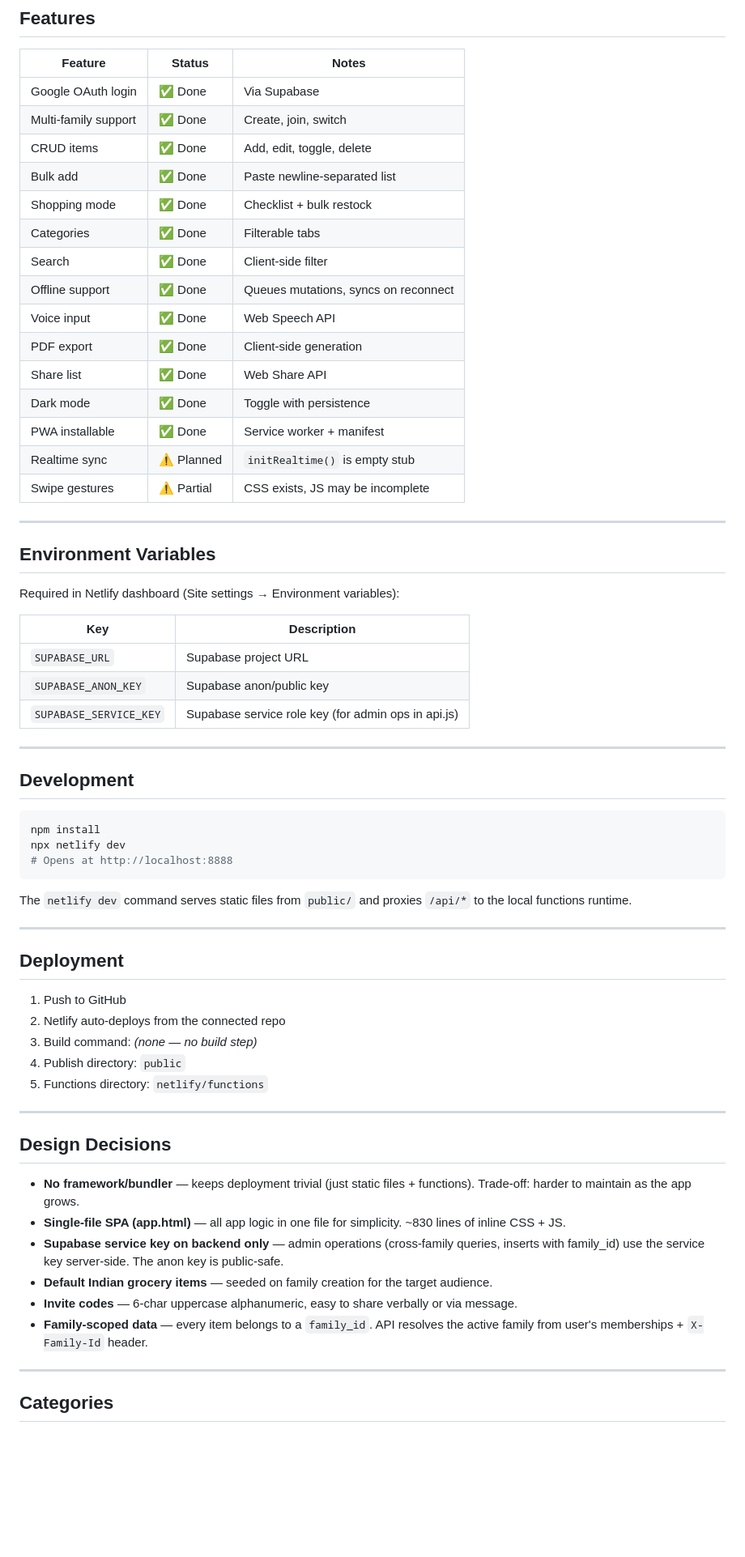
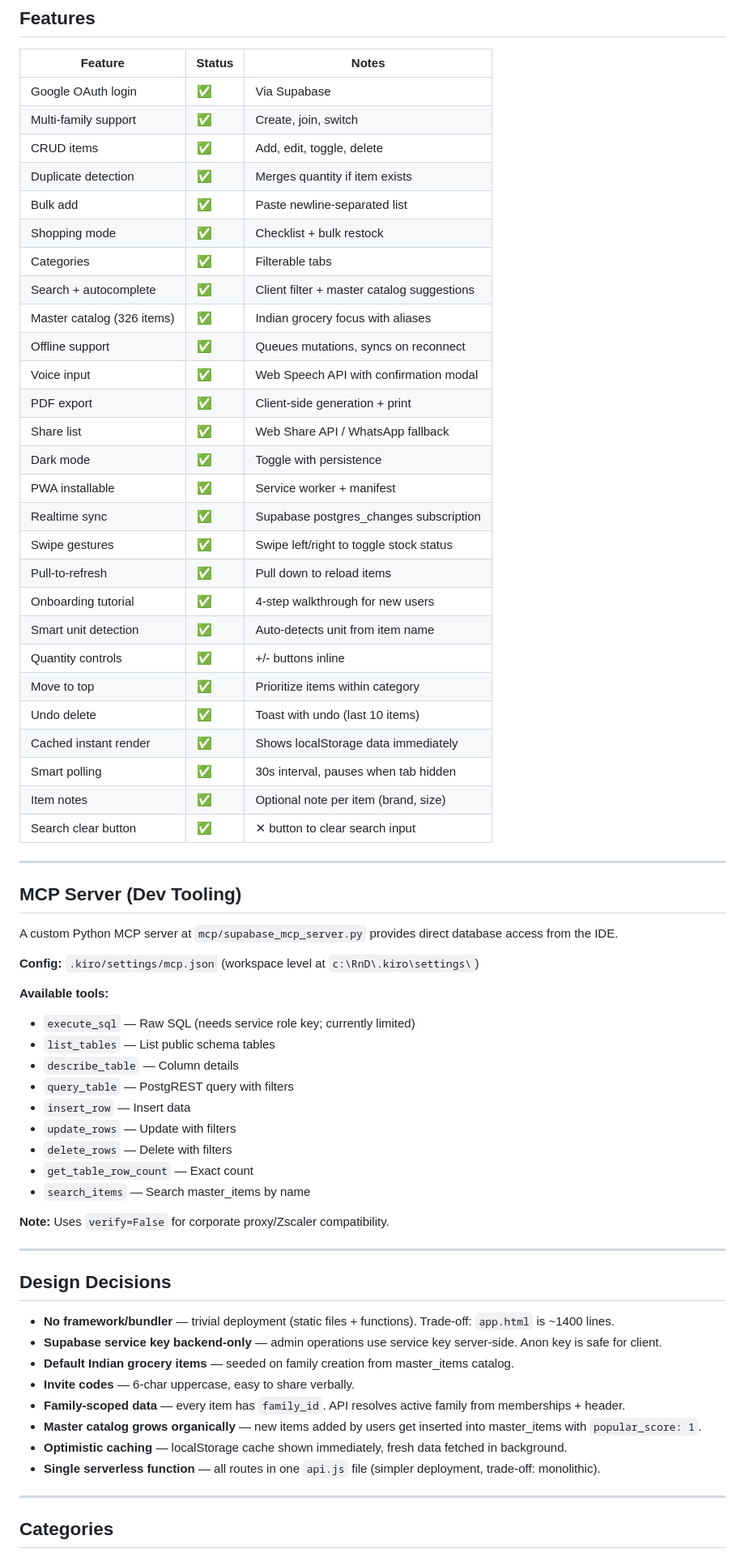
Before and after one commit to kapilparulkar/Grocery, a Markdown page: PROJECT_KNOWLEDGE.md, the part around one of its changes. Shown at 81% size. Drawn GitHub-style; blank space fills up the shorter version.

````diff
--- a/PROJECT_KNOWLEDGE.md
+++ b/PROJECT_KNOWLEDGE.md
@@ -185,66 +286,67 @@ Header tap → Family switcher dropdown → Select another family → Items relo
 
 | Feature | Status | Notes |
 |---------|--------|-------|
-| Google OAuth login | ✅ Done | Via Supabase |
-| Multi-family support | ✅ Done | Create, join, switch |
-| CRUD items | ✅ Done | Add, edit, toggle, delete |
-| Bulk add | ✅ Done | Paste newline-separated list |
-| Shopping mode | ✅ Done | Checklist + bulk restock |
-| Categories | ✅ Done | Filterable tabs |
-| Search | ✅ Done | Client-side filter |
-| Offline support | ✅ Done | Queues mutations, syncs on reconnect |
-| Voice input | ✅ Done | Web Speech API |
-| PDF export | ✅ Done | Client-side generation |
-| Share list | ✅ Done | Web Share API |
-| Dark mode | ✅ Done | Toggle with persistence |
-| PWA installable | ✅ Done | Service worker + manifest |
-| Realtime sync | ⚠️ Planned | `initRealtime()` is empty stub |
-| Swipe gestures | ⚠️ Partial | CSS exists, JS may be incomplete |
+| Google OAuth login | ✅ | Via Supabase |
+| Multi-family support | ✅ | Create, join, switch |
+| CRUD items | ✅ | Add, edit, toggle, delete |
+| Duplicate detection | ✅ | Merges quantity if item exists |
+| Bulk add | ✅ | Paste newline-separated list |
+| Shopping mode | ✅ | Checklist + bulk restock |
+| Categories | ✅ | Filterable tabs |
+| Search + autocomplete | ✅ | Client filter + master catalog suggestions |
+| Master catalog (326 items) | ✅ | Indian grocery focus with aliases |
+| Offline support | ✅ | Queues mutations, syncs on reconnect |
+| Voice input | ✅ | Web Speech API with confirmation modal |
+| PDF export | ✅ | Client-side generation + print |
+| Share list | ✅ | Web Share API / WhatsApp fallback |
+| Dark mode | ✅ | Toggle with persistence |
+| PWA installable | ✅ | Service worker + manifest |
+| Realtime sync | ✅ | Supabase postgres_changes subscription |
+| Swipe gestures | ✅ | Swipe left/right to toggle stock status |
+| Pull-to-refresh | ✅ | Pull down to reload items |
+| Onboarding tutorial | ✅ | 4-step walkthrough for new users |
+| Smart unit detection | ✅ | Auto-detects unit from item name |
+| Quantity controls | ✅ | +/- buttons inline |
+| Move to top | ✅ | Prioritize items within category |
+| Undo delete | ✅ | Toast with undo (last 10 items) |
+| Cached instant render | ✅ | Shows localStorage data immediately |
+| Smart polling | ✅ | 30s interval, pauses when tab hidden |
+| Item notes | ✅ | Optional note per item (brand, size) |
+| Search clear button | ✅ | ✕ button to clear search input |
 
 ---
 
-## Environment Variables
+## MCP Server (Dev Tooling)
 
-Required in Netlify dashboard (Site settings → Environment variables):
+A custom Python MCP server at `mcp/supabase_mcp_server.py` provides direct database access from the IDE.
 
-| Key | Description |
-|-----|-------------|
-| `SUPABASE_URL` | Supabase project URL |
-| `SUPABASE_ANON_KEY` | Supabase anon/public key |
-| `SUPABASE_SERVICE_KEY` | Supabase service role key (for admin ops in api.js) |
+**Config:** `.kiro/settings/mcp.json` (workspace level at `c:\RnD\.kiro\settings\`)
 
----
+**Available tools:**
+- `execute_sql` — Raw SQL (needs service role key; currently limited)
+- `list_tables` — List public schema tables
+- `describe_table` — Column details
+- `query_table` — PostgREST query with filters
+- `insert_row` — Insert data
+- `update_rows` — Update with filters
+- `delete_rows` — Delete with filters
+- `get_table_row_count` — Exact count
+- `search_items` — Search master_items by name
 
-## Development
-
-```bash
-npm install
-npx netlify dev
-# Opens at http://localhost:8888
-```
-
-The `netlify dev` command serves static files from `public/` and proxies `/api/*` to the local functions runtime.
-
----
-
-## Deployment
-
-1. Push to GitHub
-2. Netlify auto-deploys from the connected repo
-3. Build command: *(none — no build step)*
-4. Publish directory: `public`
-5. Functions directory: `netlify/functions`
+**Note:** Uses `verify=False` for corporate proxy/Zscaler compatibility.
 
 ---
 
 ## Design Decisions
 
-- **No framework/bundler** — keeps deployment trivial (just static files + functions). Trade-off: harder to maintain as the app grows.
-- **Single-file SPA (app.html)** — all app logic in one file for simplicity. ~830 lines of inline CSS + JS.
-- **Supabase service key on backend only** — admin operations (cross-family queries, inserts with family_id) use the service key server-side. The anon key is public-safe.
-- **Default Indian grocery items** — seeded on family creation for the target audience.
-- **Invite codes** — 6-char uppercase alphanumeric, easy to share verbally or via message.
-- **Family-scoped data** — every item belongs to a `family_id`. API resolves the active family from user's memberships + `X-Family-Id` header.
+- **No framework/bundler** — trivial deployment (static files + functions). Trade-off: `app.html` is ~1400 lines.
+- **Supabase service key backend-only** — admin operations use service key server-side. Anon key is safe for client.
+- **Default Indian grocery items** — seeded on family creation from master_items catalog.
+- **Invite codes** — 6-char uppercase, easy to share verbally.
+- **Family-scoped data** — every item has `family_id`. API resolves active family from memberships + header.
+- **Master catalog grows organically** — new items added by users get inserted into master_items with `popular_score: 1`.
+- **Optimistic caching** — localStorage cache shown immediately, fresh data fetched in background.
+- **Single serverless function** — all routes in one `api.js` file (simpler deployment, trade-off: monolithic).
 
 ---
 
````
Also changed, not shown: other parts of PROJECT_KNOWLEDGE.md (+240 -155 lines).
